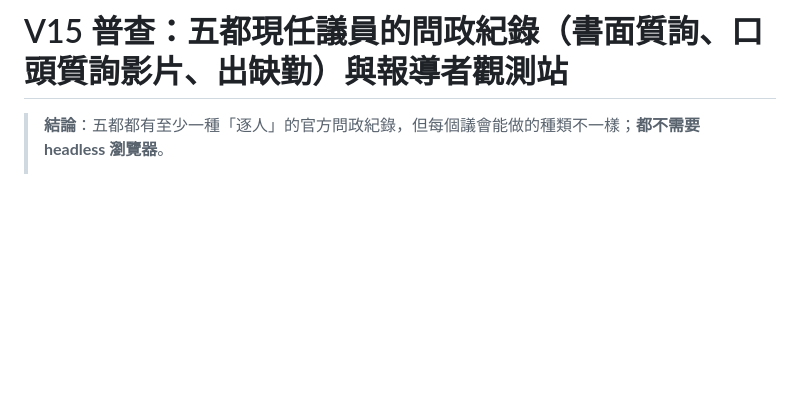
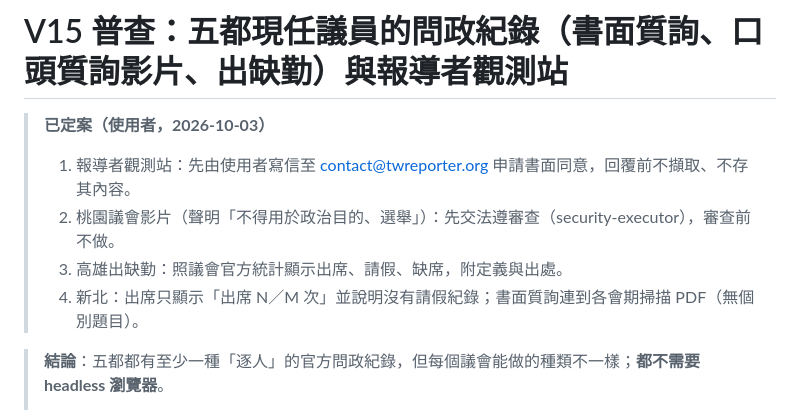
Before and after one commit to brock0312/civic-lens, a Markdown page: docs/validation/V15-council-records.md, the part around the change. Drawn GitHub-style; blank space fills up the shorter version.

Commit message:
docs: record the V15 decisions

```diff
--- a/docs/validation/V15-council-records.md
+++ b/docs/validation/V15-council-records.md
@@ -1,4 +1,10 @@
 # V15 普查：五都現任議員的問政紀錄（書面質詢、口頭質詢影片、出缺勤）與報導者觀測站
+
+> **已定案（使用者，2026-10-03）**
+> 1. 報導者觀測站：先由使用者寫信至 contact@twreporter.org 申請書面同意，回覆前不擷取、不存其內容。
+> 2. 桃園議會影片（聲明「不得用於政治目的、選舉」）：先交法遵審查（security-executor），審查前不做。
+> 3. 高雄出缺勤：照議會官方統計顯示出席、請假、缺席，附定義與出處。
+> 4. 新北：出席只顯示「出席 N／M 次」並說明沒有請假紀錄；書面質詢連到各會期掃描 PDF（無個別題目）。
 
 > **結論**：五都都有至少一種「逐人」的官方問政紀錄，但每個議會能做的種類不一樣；**都不需要 headless 瀏覽器**。
 > - **高雄**最完整：三種紀錄都有逐人資料。影片可以深連結到該議員發言的起點（`/watch/<gid>/<source>?start=<秒>`）。出席統計表另有「缺席」欄，比臺北細。書面質詢收在公報的「議員質詢書面答復」，每格有「質詢日期（書面質詢）、議員姓名、質詢事項」，要從 PDF 文字層解析。
```
